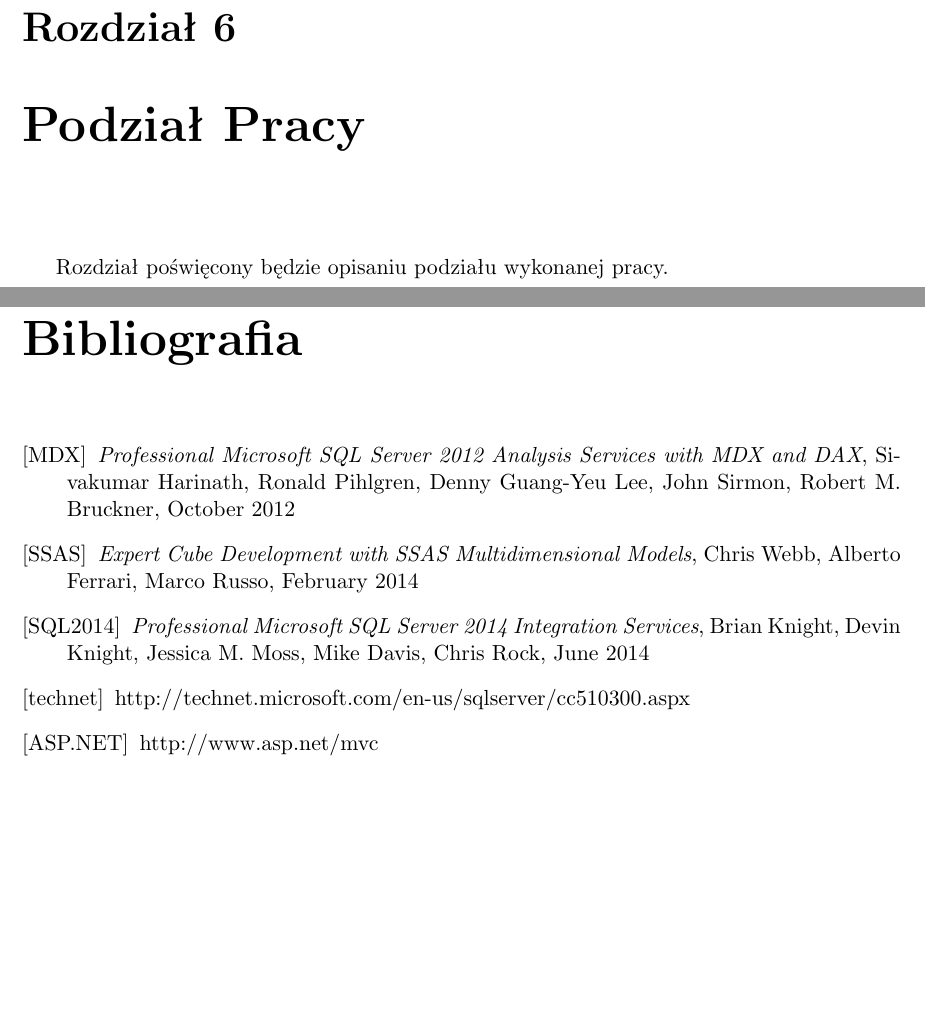
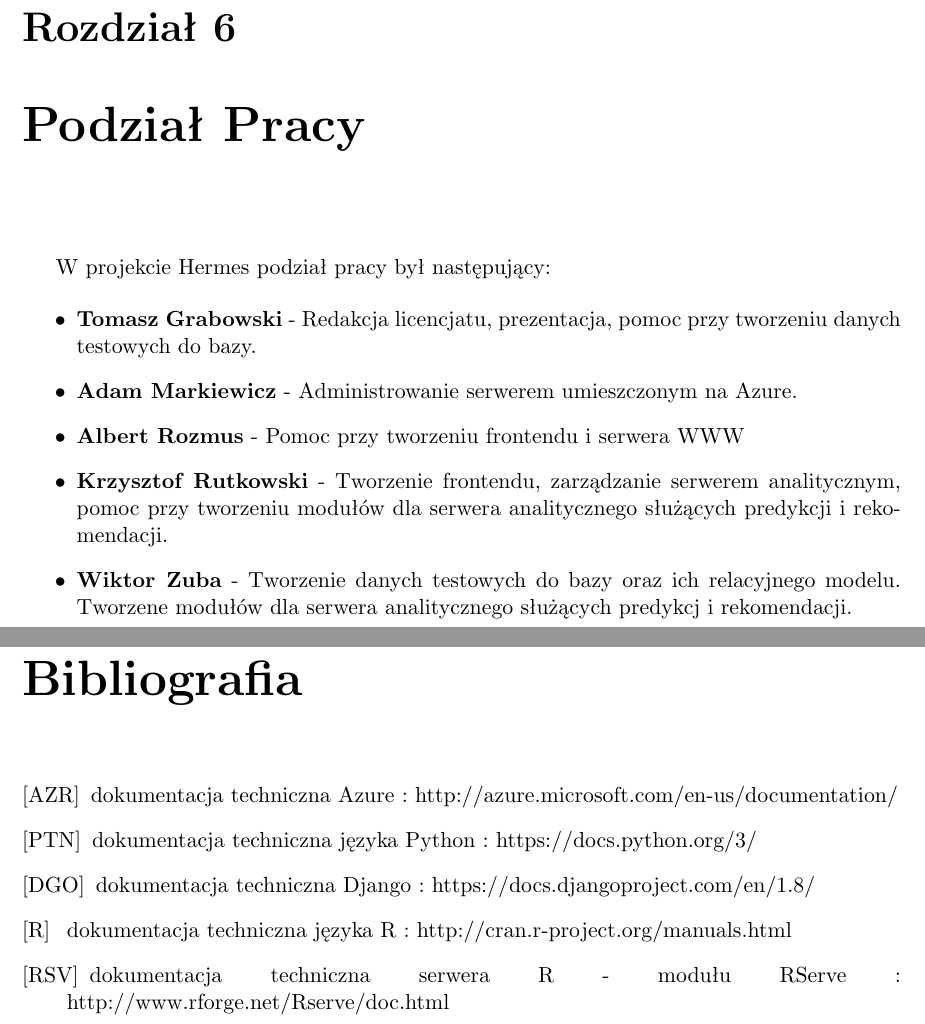
Before and after one commit to ZPP-Hermes/ZPP-pracalic, a LaTeX thesis (ZPP_pracalic.tex): two parts of pages 25 and 27 of 27 before the commit and two parts of pages 23 and 25 of 25 after it, joined at a grey line, cut so that both start at the same text, the shorter picture padded with empty space. Compiled offline with pdfLaTeX.

Commit message:
dodanie tytulu, nowej wersji architektury (na papierze ale spojny obraz calosci), wstepny prosty opis podzialu pracy a takze podstawowa bibliografia skladajaca sie z dokumentacji

```diff
--- a/ZPP_pracalic.tex
+++ b/ZPP_pracalic.tex
@@ -12,8 +12,8 @@
 \usepackage{caption}
 \author{Xxx Yyy}
 \nralbumu{000000}
-\title{tytuł}
-\tytulang{English title}
+\title{Sugerowanie wyboru ścieżki kształcenia zintegrowane z USOS}
+\tytulang{Recomendation of educational path integrated with USOS}
 \kierunek{Informatyka}
 \opiekun{dra Roberta Dąbrowskiego\\
 Pion Zastępcy Kanclerza ds. Informatycznych}
@@ -303,26 +305,33 @@ niezbędnych do rekomendacji.
 ~\\ \indent Rozdział poświęcony będzie opisaniu algorytmów uczenia maszynowego zastosowanych w naszym systemie dla predykcji.
 
 \chapter{Podział Pracy}
-~\\ \indent Rozdział poświęcony będzie opisaniu podziału wykonanej pracy.
+~\\ \indent W projekcie Hermes podział pracy był następujący:
+
+\begin{itemize}
+\item \textbf{Tomasz Grabowski} - Redakcja licencjatu, prezentacja, pomoc przy tworzeniu danych testowych do bazy.
+\item \textbf{Adam Markiewicz} - Administrowanie serwerem umieszczonym na Azure.
+\item \textbf{Albert Rozmus} - Pomoc przy tworzeniu frontendu i serwera WWW
+\item \textbf{Krzysztof Rutkowski} - Tworzenie frontendu, zarządzanie serwerem analitycznym, pomoc przy tworzeniu modułów dla serwera analitycznego służących predykcji i rekomendacji.
+\item \textbf{Wiktor Zuba} - Tworzenie danych testowych do bazy oraz ich relacyjnego modelu. Tworzene modułów dla serwera analitycznego służących predykcj i rekomendacji.
+\end{itemize}
 
 
 \begin{thebibliography}{99}
 \addcontentsline{toc}{chapter}{Bibliografia}
-\bibitem[MDX]{MDX}
-\emph{Professional Microsoft SQL Server 2012 Analysis Services with MDX and DAX},
-Sivakumar Harinath, Ronald Pihlgren, Denny Guang-Yeu Lee, John Sirmon, Robert M. Bruckner,
-October 2012
-\bibitem[SSAS]{SSAS}
-\emph{Expert Cube Development with SSAS Multidimensional Models},
-Chris Webb, Alberto Ferrari, Marco Russo,
-February 2014
-\bibitem[SQL2014]{SQL2014}
-\emph{Professional Microsoft SQL Server 2014 Integration Services},
-Brian Knight, Devin Knight, Jessica M. Moss, Mike Davis, Chris Rock,
-June 2014
-\bibitem[technet]{technet}
-http://technet.microsoft.com/en-us/sqlserver/cc510300.aspx
-\bibitem[ASP.NET]{ASP.NET}
-http://www.asp.net/mvc
+\bibitem[AZR]{AZR}
+dokumentacja techniczna Azure :
+http://azure.microsoft.com/en-us/documentation/
+\bibitem[PTN]{ptn}
+dokumentacja techniczna języka Python :
+https://docs.python.org/3/
+\bibitem[DGO]{DGO}
+dokumentacja techniczna Django :
+https://docs.djangoproject.com/en/1.8/
+\bibitem[R]{R}
+dokumentacja techniczna języka R :
+http://cran.r-project.org/manuals.html
+\bibitem[RSV]{RSV}
+dokumentacja techniczna serwera R - modułu RServe :
+http://www.rforge.net/Rserve/doc.html
 \end{thebibliography}
 \end{document}
```
Also changed, not shown: ZPP_pracalic.pdf, architekturav2.jpg (added), ZPP_pracalic.tex (36 more changed lines), 5 other files.
